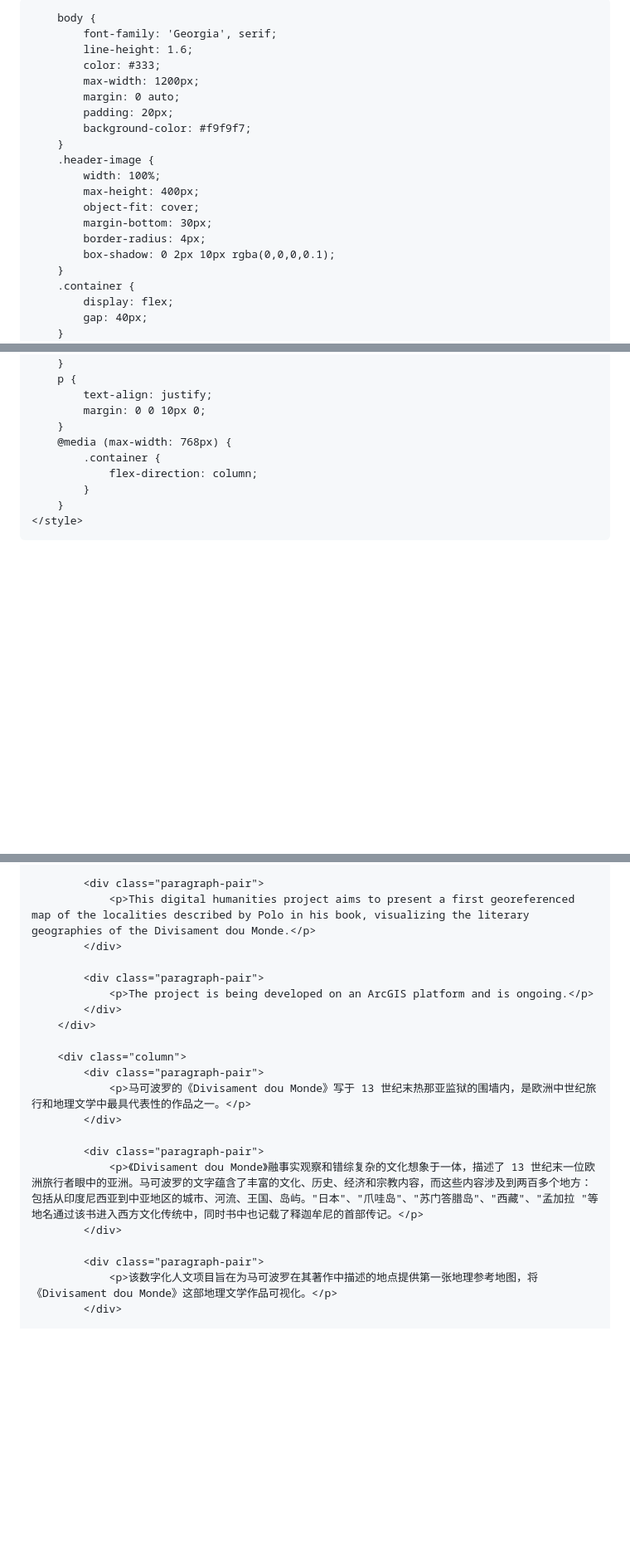
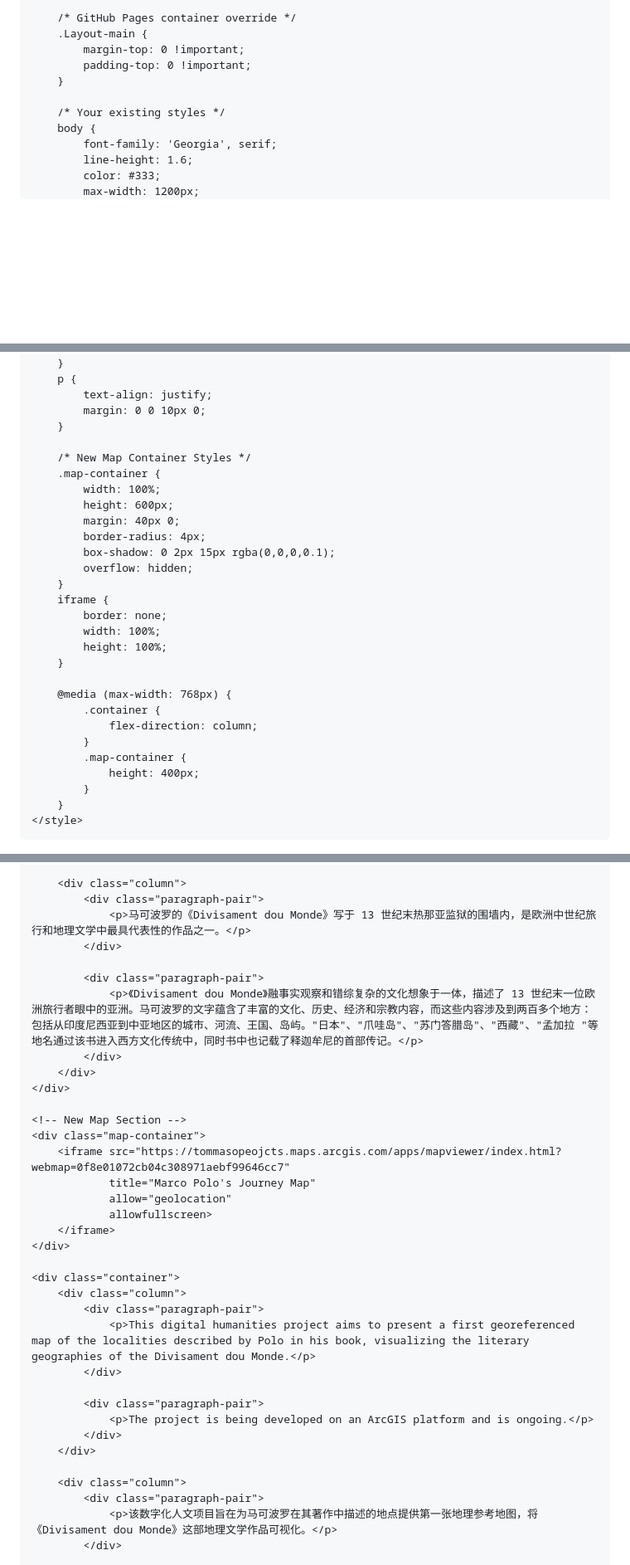
Before and after one commit to tommasopepe/MappingPolo, a Markdown page: index.md, 3 parts joined by grey strips. Shown at 83% size. Drawn GitHub-style; blank space fills up the shorter version.

```diff
--- a/index.md
+++ b/index.md
@@ -2,19 +2,31 @@
 <head>
     <meta charset="UTF-8">
     <meta name="viewport" content="width=device-width, initial-scale=1.0">
-    <title>Mapping Marco Polo's <i>Divisament dou Monde</i>i</title>
+    <title>Mapping Marco Polo's <i>Divisament dou Monde</i></title>
     <style>
-        /* Hide GitHub Pages header and repo link */
-        .header {
+        /* COMPLETE GITHUB HEADER SUPPRESSION */
+        .Header,
+        .header,
+        .gh-header,
+        .repohead,
+        .repository-content > h1,
+        .pagehead,
+        .js-repo-nav {
             display: none !important;
-        }
-        .gh-header {
-            display: none !important;
-        }
-        .repo-link {
-            display: none !important;
+            visibility: hidden !important;
+            height: 0 !important;
+            padding: 0 !important;
+            margin: 0 !important;
+            border: 0 !important;
         }
 
+        /* GitHub Pages container override */
+        .Layout-main {
+            margin-top: 0 !important;
+            padding-top: 0 !important;
+        }
+
+        /* Your existing styles */
         body {
             font-family: 'Georgia', serif;
             line-height: 1.6;
@@ -60,9 +72,28 @@
             text-align: justify;
             margin: 0 0 10px 0;
         }
+
+        /* New Map Container Styles */
+        .map-container {
+            width: 100%;
+            height: 600px;
+            margin: 40px 0;
+            border-radius: 4px;
+            box-shadow: 0 2px 15px rgba(0,0,0,0.1);
+            overflow: hidden;
+        }
+        iframe {
+            border: none;
+            width: 100%;
+            height: 100%;
+        }
+
         @media (max-width: 768px) {
             .container {
                 flex-direction: column;
+            }
+            .map-container {
+                height: 400px;
             }
         }
     </style>
@@ -86,4 +118,26 @@
 
+        <div class="column">
+            <div class="paragraph-pair">
+                <p>马可波罗的《Divisament dou Monde》写于 13 世纪末热那亚监狱的围墙内，是欧洲中世纪旅行和地理文学中最具代表性的作品之一。</p>
+            </div>
+
+            <div class="paragraph-pair">
+                <p>《Divisament dou Monde》融事实观察和错综复杂的文化想象于一体，描述了 13 世纪末一位欧洲旅行者眼中的亚洲。马可波罗的文字蕴含了丰富的文化、历史、经济和宗教内容，而这些内容涉及到两百多个地方：包括从印度尼西亚到中亚地区的城市、河流、王国、岛屿。"日本"、"爪哇岛"、"苏门答腊岛"、"西藏"、"孟加拉 "等地名通过该书进入西方文化传统中，同时书中也记载了释迦牟尼的首部传记。</p>
+            </div>
+        </div>
+    </div>
+
+    <!-- New Map Section -->
+    <div class="map-container">
+        <iframe src="https://tommasopeojcts.maps.arcgis.com/apps/mapviewer/index.html?webmap=0f8e01072cb04c308971aebf99646cc7"
+                title="Marco Polo's Journey Map"
+                allow="geolocation"
+                allowfullscreen>
+        </iframe>
+    </div>
+
+    <div class="container">
+        <div class="column">
             <div class="paragraph-pair">
                 <p>This digital humanities project aims to present a first georeferenced map of the localities described by Polo in his book, visualizing the literary geographies of the Divisament dou Monde.</p>
             </div>
@@ -95,14 +149,6 @@
 
         <div class="column">
             <div class="paragraph-pair">
-                <p>马可波罗的《Divisament dou Monde》写于 13 世纪末热那亚监狱的围墙内，是欧洲中世纪旅行和地理文学中最具代表性的作品之一。</p>
-            </div>
-
-            <div class="paragraph-pair">
-                <p>《Divisament dou Monde》融事实观察和错综复杂的文化想象于一体，描述了 13 世纪末一位欧洲旅行者眼中的亚洲。马可波罗的文字蕴含了丰富的文化、历史、经济和宗教内容，而这些内容涉及到两百多个地方：包括从印度尼西亚到中亚地区的城市、河流、王国、岛屿。"日本"、"爪哇岛"、"苏门答腊岛"、"西藏"、"孟加拉 "等地名通过该书进入西方文化传统中，同时书中也记载了释迦牟尼的首部传记。</p>
-            </div>
-
-            <div class="paragraph-pair">
                 <p>该数字化人文项目旨在为马可波罗在其著作中描述的地点提供第一张地理参考地图，将《Divisament dou Monde》这部地理文学作品可视化。</p>
             </div>
 
```
Also changed, not shown: other parts of index.md (+1 -0 lines).
